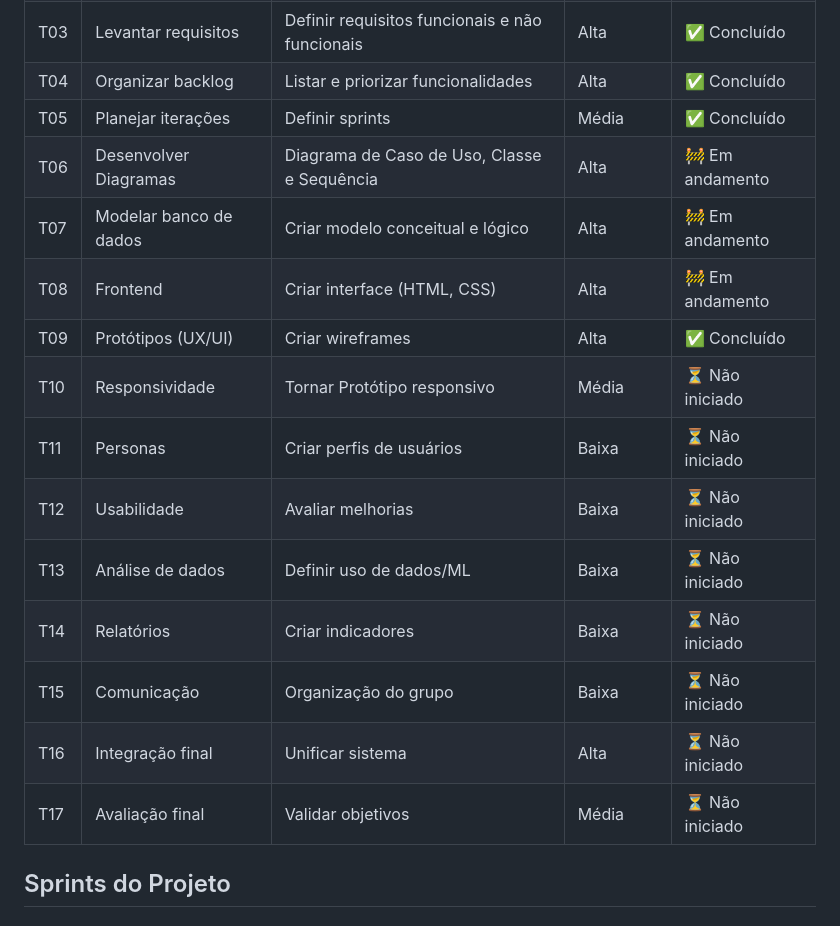
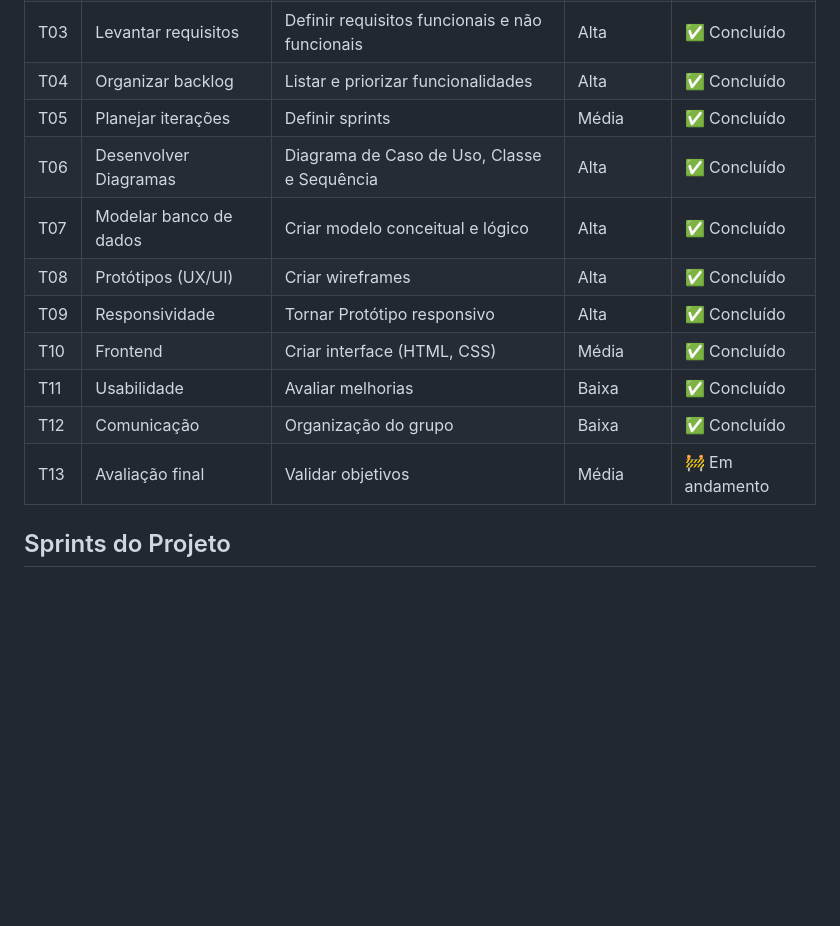
Before and after one commit to aliceserezani/Pim-3, a Markdown page: README.md, the part around one of its changes. GitHub-like rendering; blank space fills up the shorter version.

```diff
--- a/README.md
+++ b/README.md
@@ -19,18 +19,14 @@ O app irá auxiliar o conhecimento do usuário na área de ti através de ativid
 | T03 | Levantar requisitos      | Definir requisitos funcionais e não funcionais | Alta       | ✅ Concluído     |
 | T04 | Organizar backlog        | Listar e priorizar funcionalidades             | Alta       | ✅ Concluído     |
 | T05 | Planejar iterações       | Definir sprints                                | Média      | ✅ Concluído     |
-| T06 | Desenvolver Diagramas    | Diagrama de Caso de Uso, Classe e Sequência    | Alta       | 🚧 Em andamento  |
-| T07 | Modelar banco de dados   | Criar modelo conceitual e lógico               | Alta       | 🚧 Em andamento  |
-| T08 | Frontend                 | Criar interface (HTML, CSS)                    | Alta       | 🚧 Em andamento  |
-| T09 | Protótipos (UX/UI)       | Criar wireframes                               | Alta       | ✅ Concluído     |
-| T10 | Responsividade           | Tornar Protótipo responsivo                    | Média      | ⏳ Não iniciado  |
-| T11 | Personas                 | Criar perfis de usuários                       | Baixa      | ⏳ Não iniciado  |
-| T12 | Usabilidade              | Avaliar melhorias                              | Baixa      | ⏳ Não iniciado  |
-| T13 | Análise de dados         | Definir uso de dados/ML                        | Baixa      | ⏳ Não iniciado  |
-| T14 | Relatórios               | Criar indicadores                              | Baixa      | ⏳ Não iniciado  |
-| T15 | Comunicação              | Organização do grupo                           | Baixa      | ⏳ Não iniciado  |
-| T16 | Integração final         | Unificar sistema                               | Alta       | ⏳ Não iniciado  |
-| T17 | Avaliação final          | Validar objetivos                              | Média      | ⏳ Não iniciado  |
+| T06 | Desenvolver Diagramas    | Diagrama de Caso de Uso, Classe e Sequência    | Alta       | ✅ Concluído     |
+| T07 | Modelar banco de dados   | Criar modelo conceitual e lógico               | Alta       | ✅ Concluído     |
+| T08 | Protótipos (UX/UI)       | Criar wireframes                               | Alta       | ✅ Concluído     |
+| T09 | Responsividade           | Tornar Protótipo responsivo                    | Alta       | ✅ Concluído     |
+| T10 | Frontend                 | Criar interface (HTML, CSS)                    | Média      | ✅ Concluído     |
+| T11 | Usabilidade              | Avaliar melhorias                              | Baixa      | ✅ Concluído     |
+| T12 | Comunicação              | Organização do grupo                           | Baixa      | ✅ Concluído     |
+| T13 | Avaliação final          | Validar objetivos                              | Média      | 🚧 Em andamento  |
 
 ## Sprints do Projeto
 
```
Also changed, not shown: other parts of README.md (+39 -25 lines).
